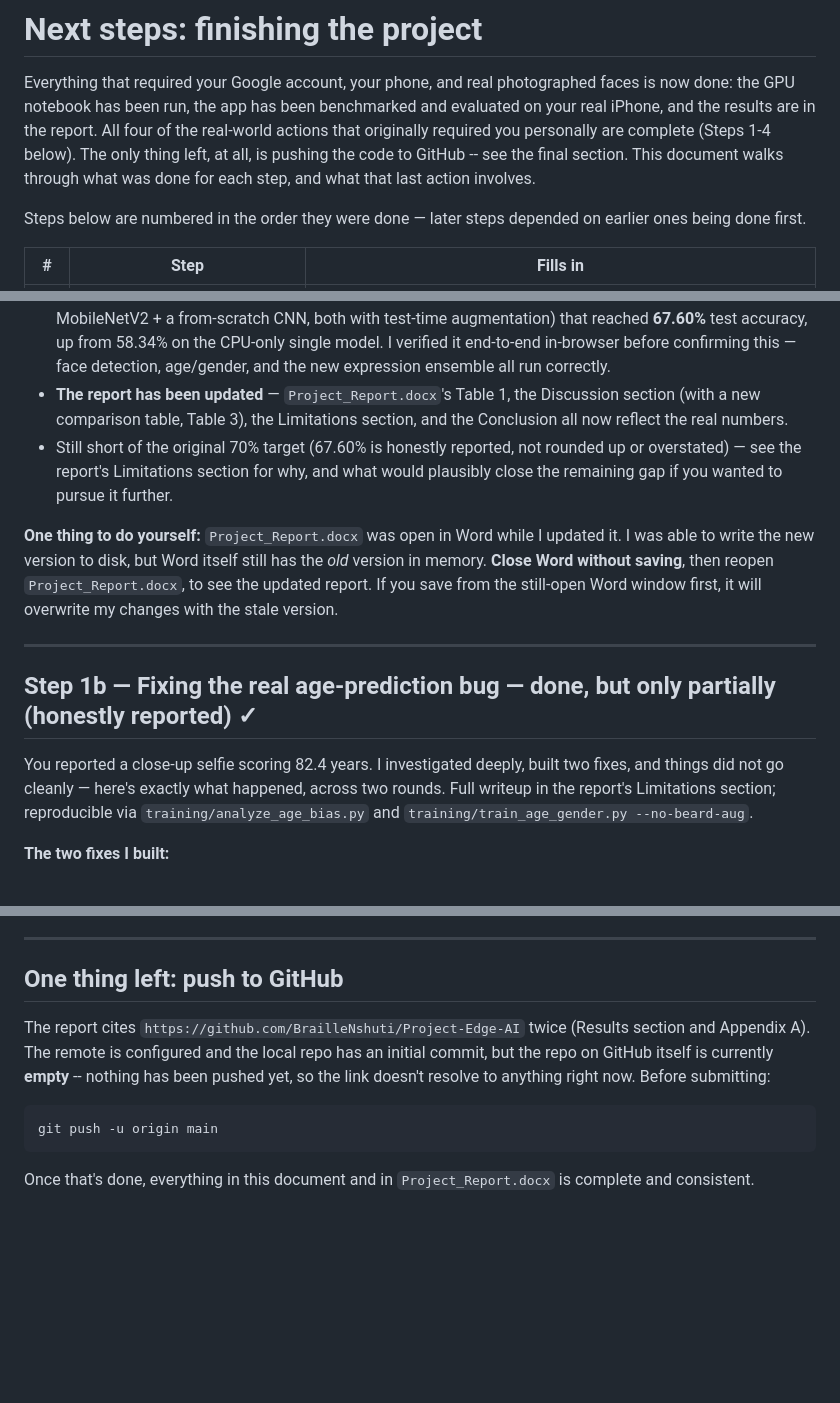
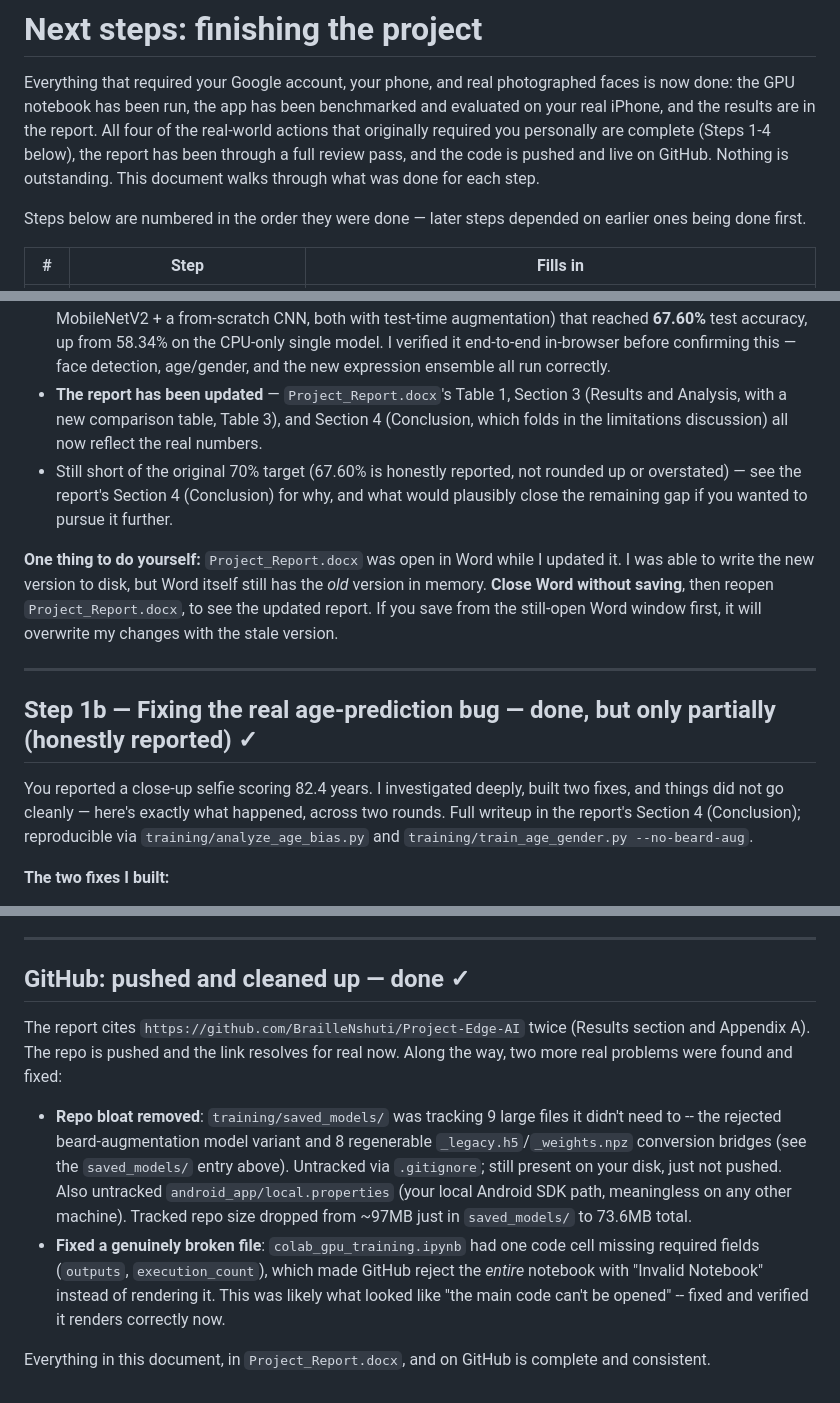
Before and after one commit to BrailleNshuti/Project-Edge-AI, a Markdown page: NEXT_STEPS.md, 3 parts joined by grey strips. Drawn GitHub-style; blank space fills up the shorter version.

````diff
--- a/NEXT_STEPS.md
+++ b/NEXT_STEPS.md
@@ -3,9 +3,9 @@
 Everything that required your Google account, your phone, and real photographed faces is
 now done: the GPU notebook has been run, the app has been benchmarked and evaluated on
 your real iPhone, and the results are in the report. All four of the real-world actions
-that originally required you personally are complete (Steps 1-4 below). The only thing
-left, at all, is pushing the code to GitHub -- see the final section. This document walks
-through what was done for each step, and what that last action involves.
+that originally required you personally are complete (Steps 1-4 below), the report has
+been through a full review pass, and the code is pushed and live on GitHub. Nothing is
+outstanding. This document walks through what was done for each step.
 
 Steps below are numbered in the order they were done — later steps depended on earlier
 ones being done first.
@@ -44,11 +44,11 @@ processed:
   augmentation) that reached **67.60%** test accuracy, up from 58.34% on the CPU-only
   single model. I verified it end-to-end in-browser before confirming this — face
   detection, age/gender, and the new expression ensemble all run correctly.
-- **The report has been updated** — `Project_Report.docx`'s Table 1, the Discussion
-  section (with a new comparison table, Table 3), the Limitations section, and the
-  Conclusion all now reflect the real numbers.
+- **The report has been updated** — `Project_Report.docx`'s Table 1, Section 3 (Results
+  and Analysis, with a new comparison table, Table 3), and Section 4 (Conclusion, which
+  folds in the limitations discussion) all now reflect the real numbers.
 - Still short of the original 70% target (67.60% is honestly reported, not rounded up or
-  overstated) — see the report's Limitations section for why, and what would plausibly
+  overstated) — see the report's Section 4 (Conclusion) for why, and what would plausibly
   close the remaining gap if you wanted to pursue it further.
 
 **One thing to do yourself:** `Project_Report.docx` was open in Word while I updated it.
@@ -63,7 +63,7 @@ changes with the stale version.
 
 You reported a close-up selfie scoring 82.4 years. I investigated deeply, built two
 fixes, and things did not go cleanly — here's exactly what happened, across two rounds.
-Full writeup in the report's Limitations section; reproducible via
+Full writeup in the report's Section 4 (Conclusion); reproducible via
 `training/analyze_age_bias.py` and `training/train_age_gender.py --no-beard-aug`.
 
 **The two fixes I built:**
@@ -333,16 +333,22 @@ phrasing throughout -- corrected facts and grammar, not rewritten style.
 
 ---
 
-## One thing left: push to GitHub
+## GitHub: pushed and cleaned up — done ✓
 
 The report cites `https://github.com/BrailleNshuti/Project-Edge-AI` twice (Results
-section and Appendix A). The remote is configured and the local repo has an initial
-commit, but the repo on GitHub itself is currently **empty** -- nothing has been pushed
-yet, so the link doesn't resolve to anything right now. Before submitting:
+section and Appendix A). The repo is pushed and the link resolves for real now. Along
+the way, two more real problems were found and fixed:
 
-```
-git push -u origin main
-```
+- **Repo bloat removed**: `training/saved_models/` was tracking 9 large files it didn't
+  need to -- the rejected beard-augmentation model variant and 8 regenerable
+  `_legacy.h5`/`_weights.npz` conversion bridges (see the `saved_models/` entry above).
+  Untracked via `.gitignore`; still present on your disk, just not pushed. Also untracked
+  `android_app/local.properties` (your local Android SDK path, meaningless on any other
+  machine). Tracked repo size dropped from ~97MB just in `saved_models/` to 73.6MB total.
+- **Fixed a genuinely broken file**: `colab_gpu_training.ipynb` had one code cell missing
+  required fields (`outputs`, `execution_count`), which made GitHub reject the *entire*
+  notebook with "Invalid Notebook" instead of rendering it. This was likely what looked
+  like "the main code can't be opened" -- fixed and verified it renders correctly now.
 
-Once that's done, everything in this document and in `Project_Report.docx` is complete
-and consistent.
+Everything in this document, in `Project_Report.docx`, and on GitHub is complete and
+consistent.
````
Also changed, not shown: other parts of NEXT_STEPS.md (+3 -3 lines), QUICKSTART.md (+3 -3 lines), README.md (+15 -14 lines).
